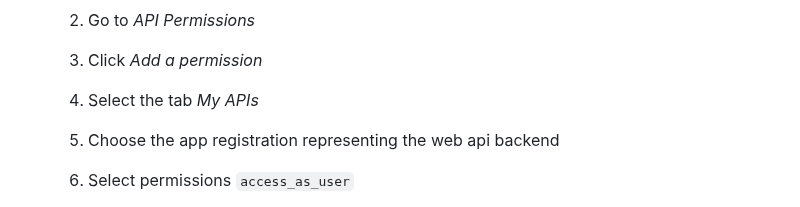
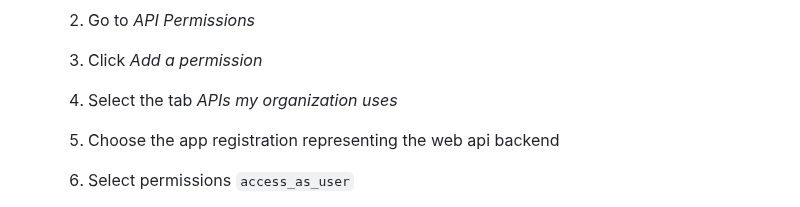
Before and after one commit to microsoft/chat-copilot, a Markdown page: scripts/deploy/README.md, the part around the change. Drawn GitHub-style.

Commit message:
Updating per PR feedback.

```diff
--- a/scripts/deploy/README.md
+++ b/scripts/deploy/README.md
@@ -86,7 +86,7 @@ You will need two Azure Active Directory (AAD) application registrations -- one
 
    3. Click _Add a permission_
 
-   4. Select the tab _My APIs_
+   4. Select the tab _APIs my organization uses_
 
    5. Choose the app registration representing the web api backend
 
```
